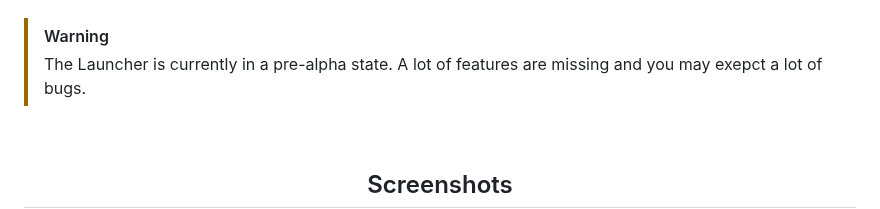
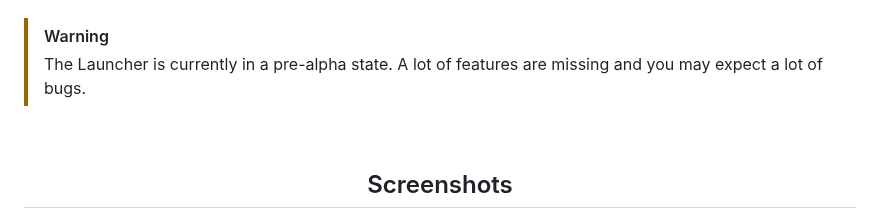
Before and after one commit to Windokk/Magnet-Launcher, a Markdown page: README.md, the part around the change. Rendered like a GitHub page.

```diff
--- a/README.md
+++ b/README.md
@@ -23,7 +23,7 @@ A Minecraft Java Launcher in JS built with Electron
 <br>
 
 > [!WARNING]
-> The Launcher is currently in a pre-alpha state. A lot of features are missing and you may exepct a lot of bugs.
+> The Launcher is currently in a pre-alpha state. A lot of features are missing and you may expect a lot of bugs.
 
 <br>
 
```
